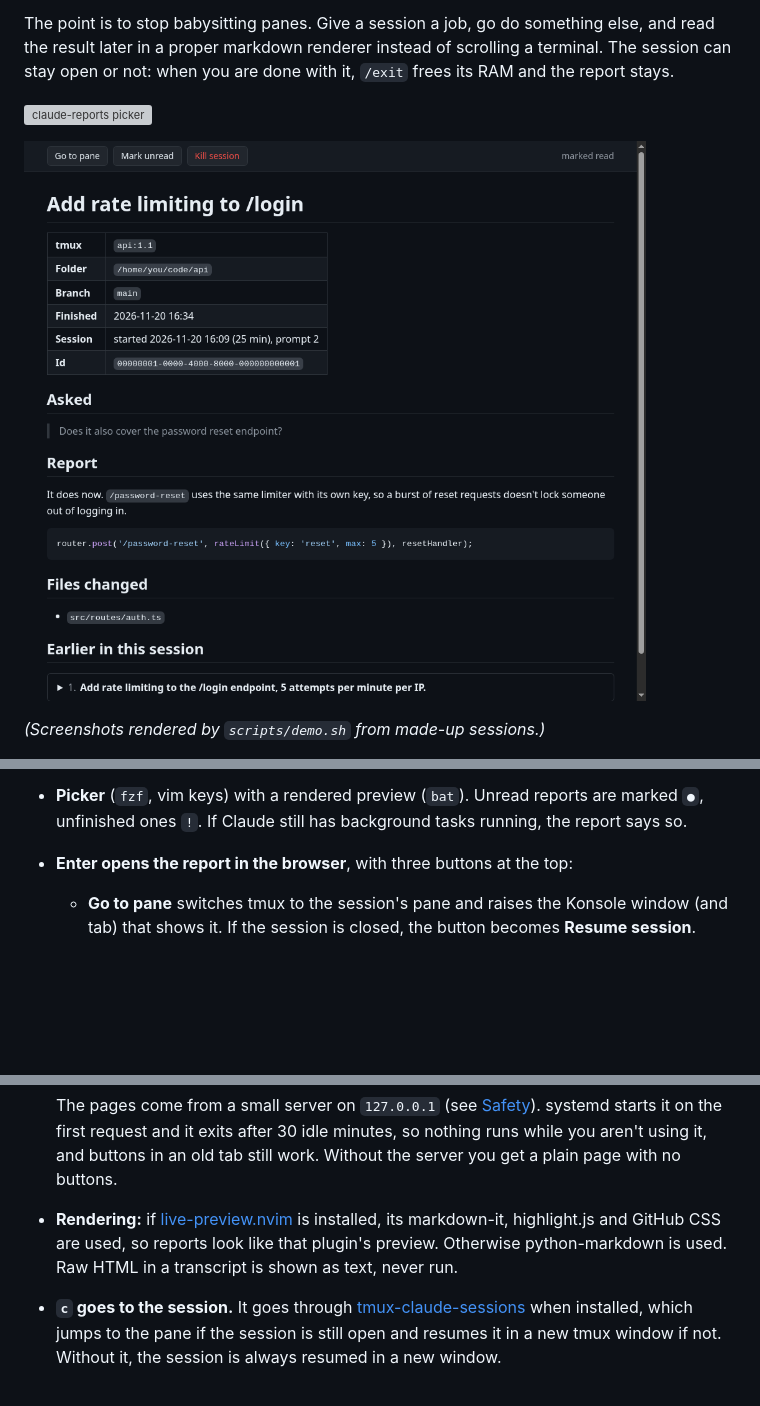
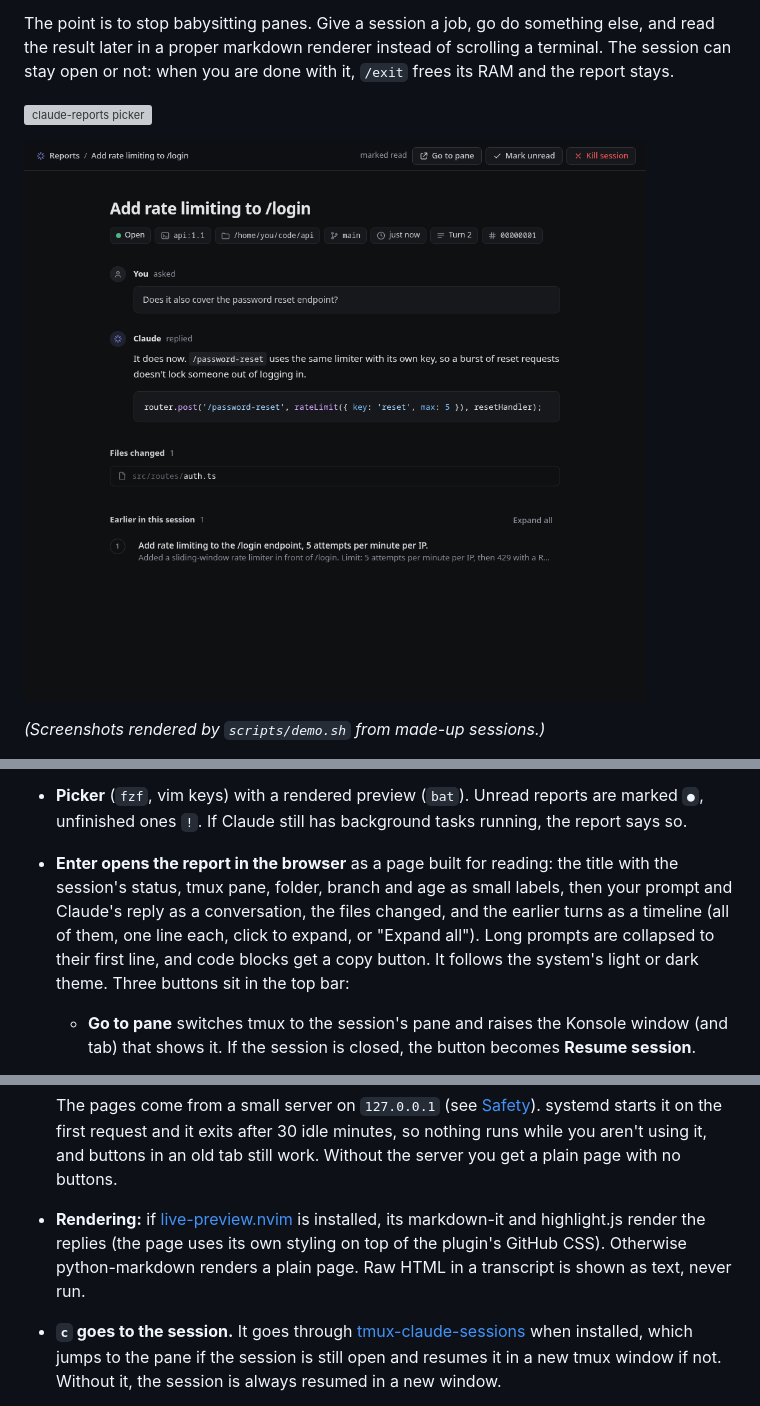
Before and after one commit to dodokr/tmux-claude-reports, a Markdown page: README.md, 3 parts joined by grey strips. GitHub-like rendering; pictures changed too: docs/page.png; blank space fills up the shorter version; grey boxes are pictures that could not be loaded.

```diff
--- a/README.md
+++ b/README.md
@@ -27,7 +27,12 @@ can stay open or not: when you are done with it, `/exit` frees its RAM and the r
   tmux pane title, else your first prompt.
 - **Picker** (`fzf`, vim keys) with a rendered preview (`bat`). Unread reports are marked `●`,
   unfinished ones `!`. If Claude still has background tasks running, the report says so.
-- **Enter opens the report in the browser**, with three buttons at the top:
+- **Enter opens the report in the browser** as a page built for reading: the title with the
+  session's status, tmux pane, folder, branch and age as small labels, then your prompt and
+  Claude's reply as a conversation, the files changed, and the earlier turns as a timeline
+  (all of them, one line each, click to expand, or "Expand all"). Long prompts are collapsed to their
+  first line, and code blocks get a copy button. It follows the system's light or dark
+  theme. Three buttons sit in the top bar:
   - **Go to pane** switches tmux to the session's pane and raises the Konsole window (and tab)
     that shows it. If the session is closed, the button becomes **Resume session**.
   - **Mark read / unread.** Opening a report marks it read; "Mark unread" keeps it as a
@@ -49,8 +54,8 @@ can stay open or not: when you are done with it, `/exit` frees its RAM and the r
   no buttons.
 - **Rendering:** if
   [live-preview.nvim](https://github.com/brianhuster/live-preview.nvim) is installed, its
-  markdown-it, highlight.js and GitHub CSS are used, so reports look like that plugin's
-  preview. Otherwise python-markdown is used. Raw HTML in a transcript is shown as text, never
+  markdown-it and highlight.js render the replies (the page uses its own styling on top of
+  the plugin's GitHub CSS). Otherwise python-markdown renders a plain page. Raw HTML in a transcript is shown as text, never
   run.
 - **`c` goes to the session.** It goes through
   [tmux-claude-sessions](https://github.com/dodokr/tmux-claude-sessions) when installed, which
```
Also changed, not shown: other parts of README.md (+8 -1 lines), 2 other files.
